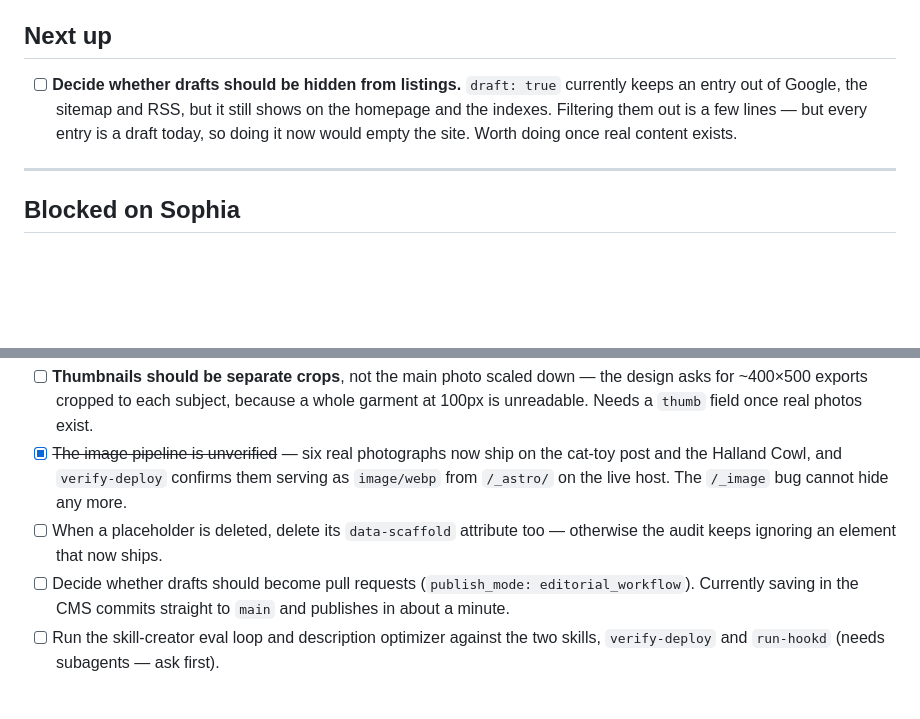
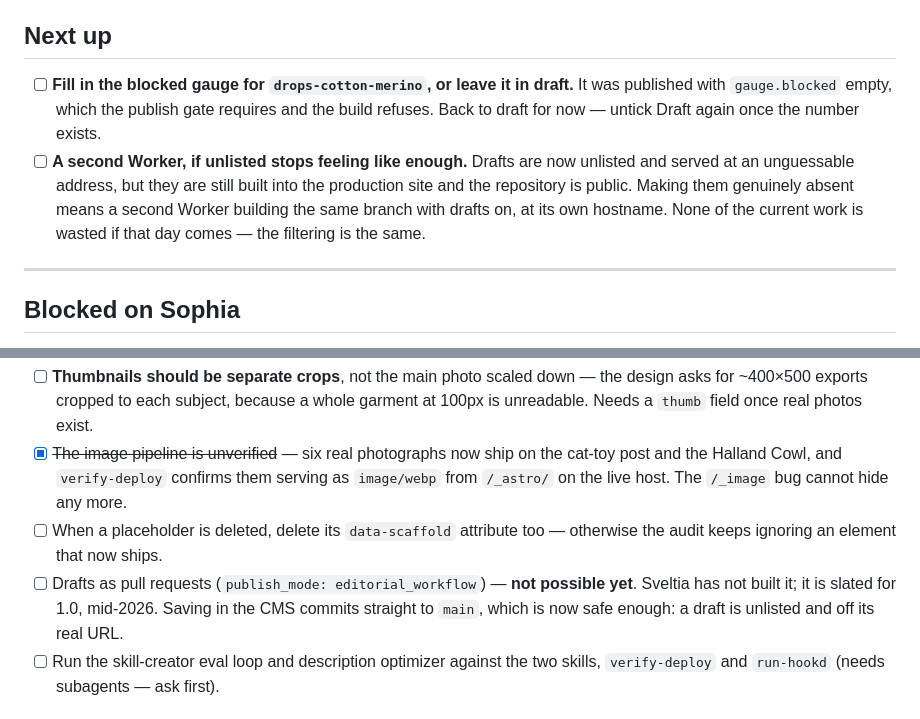
Before and after one commit to sklocheva/hookd, a Markdown page: TODO.md, 2 parts joined by grey strips. Rendered like a GitHub page; blank space fills up the shorter version.

Commit message:
TODO: drafts are unlisted now; the gauge gap and the second-Worker option remain
Co-Authored-By: Claude Opus 5 <noreply@anthropic.com>

```diff
--- a/TODO.md
+++ b/TODO.md
@@ -19,10 +19,14 @@ Steps 1, 2, 3 and 5 are done; 6 is nearly done.
 
 ## Next up
 
-- [ ] **Decide whether drafts should be hidden from listings.** `draft: true` currently keeps
-      an entry out of Google, the sitemap and RSS, but it still shows on the homepage and the
-      indexes. Filtering them out is a few lines — but every entry is a draft today, so doing
-      it now would empty the site. Worth doing once real content exists.
+- [ ] **Fill in the blocked gauge for `drops-cotton-merino`, or leave it in draft.** It was
+      published with `gauge.blocked` empty, which the publish gate requires and the build
+      refuses. Back to draft for now — untick Draft again once the number exists.
+- [ ] **A second Worker, if unlisted stops feeling like enough.** Drafts are now unlisted and
+      served at an unguessable address, but they are still built into the production site and
+      the repository is public. Making them genuinely absent means a second Worker building
+      the same branch with drafts on, at its own hostname. None of the current work is wasted
+      if that day comes — the filtering is the same.
 ---
 
 ## Blocked on Sophia
@@ -111,8 +115,9 @@ Pins read), robots.txt, sitemap, one `<h1>` per page.
       `/_astro/` on the live host. The `/_image` bug cannot hide any more.
 - [ ] When a placeholder is deleted, delete its `data-scaffold` attribute too — otherwise the
       audit keeps ignoring an element that now ships.
-- [ ] Decide whether drafts should become pull requests (`publish_mode: editorial_workflow`).
-      Currently saving in the CMS commits straight to `main` and publishes in about a minute.
+- [ ] Drafts as pull requests (`publish_mode: editorial_workflow`) — **not possible yet**.
+      Sveltia has not built it; it is slated for 1.0, mid-2026. Saving in the CMS commits
+      straight to `main`, which is now safe enough: a draft is unlisted and off its real URL.
 - [ ] Run the skill-creator eval loop and description optimizer against the two skills,
       `verify-deploy` and `run-hookd` (needs subagents — ask first).
 
```
